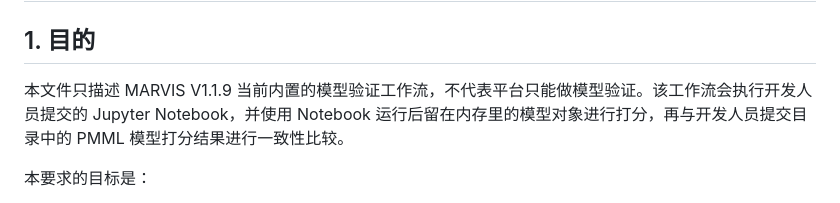
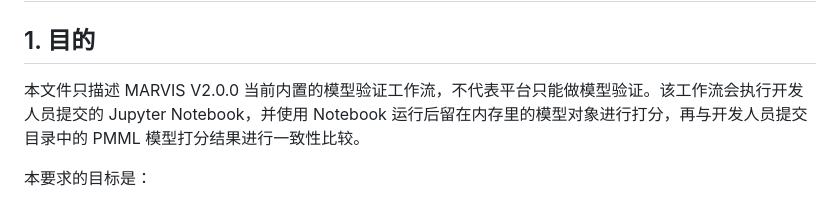
Before and after one commit to eddyzzl/marvis-risk-agent, a Markdown page: docs/对notebook的要求.md, the part around the change. Drawn GitHub-style.

```diff
--- a/docs/对notebook的要求.md
+++ b/docs/对notebook的要求.md
@@ -2,7 +2,7 @@
 
 ## 1. 目的
 
-本文件只描述 MARVIS V1.1.9 当前内置的模型验证工作流，不代表平台只能做模型验证。该工作流会执行开发人员提交的 Jupyter Notebook，并使用 Notebook 运行后留在内存里的模型对象进行打分，再与开发人员提交目录中的 PMML 模型打分结果进行一致性比较。
+本文件只描述 MARVIS V2.0.0 当前内置的模型验证工作流，不代表平台只能做模型验证。该工作流会执行开发人员提交的 Jupyter Notebook，并使用 Notebook 运行后留在内存里的模型对象进行打分，再与开发人员提交目录中的 PMML 模型打分结果进行一致性比较。
 
 本要求的目标是：
 
```
Also changed, not shown: docs/runbook.md (+2 -2 lines).
